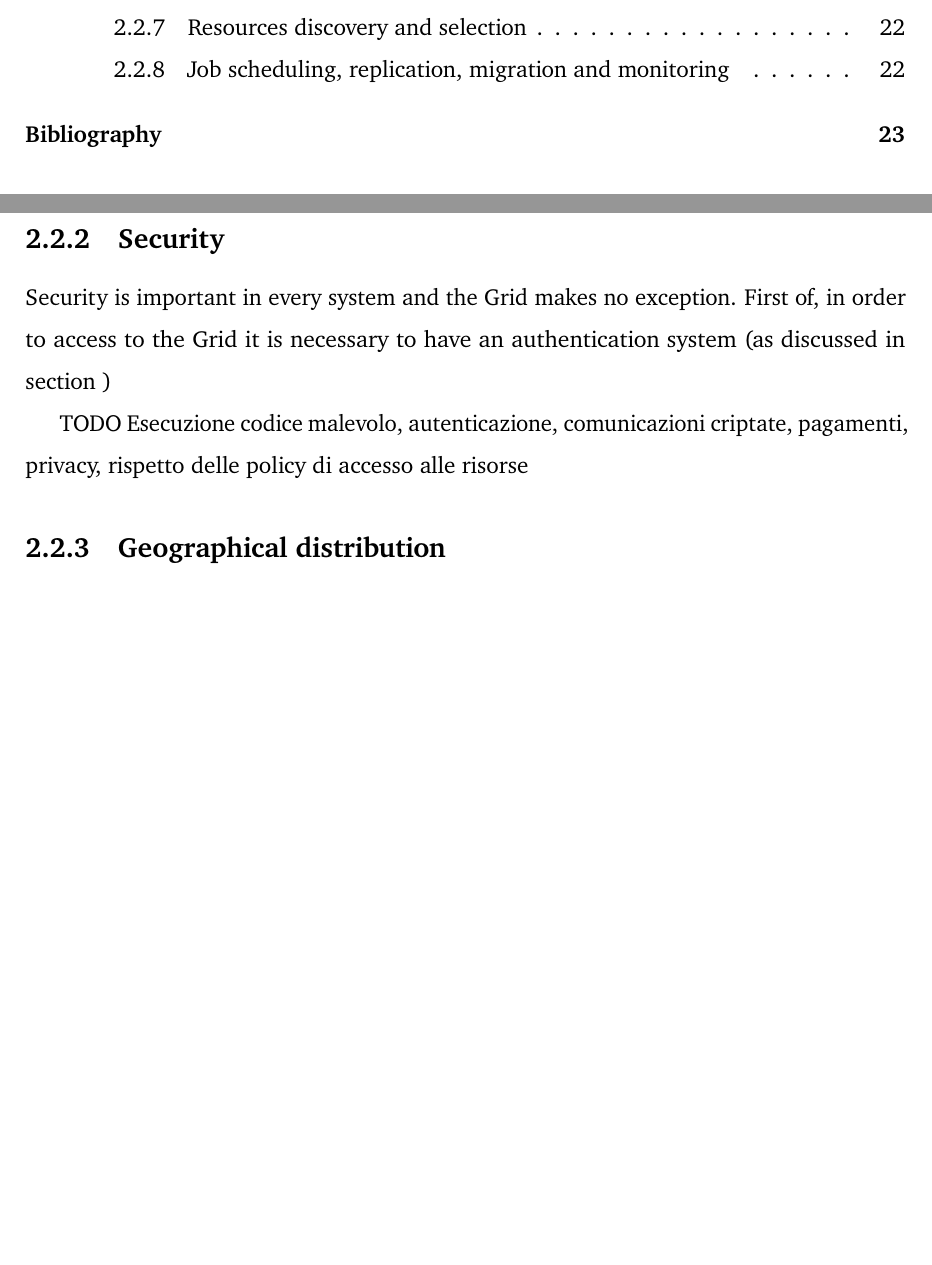
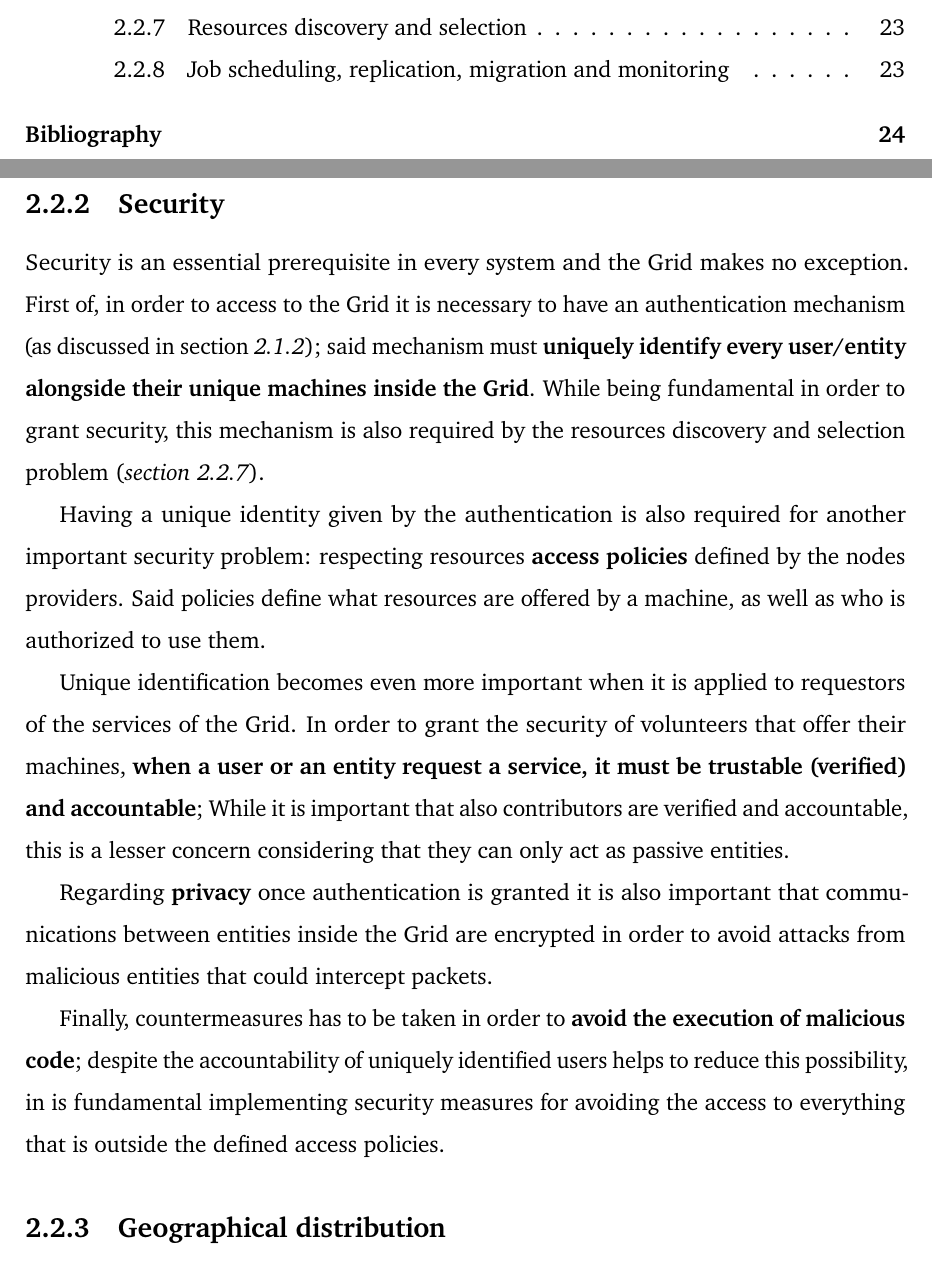
Before and after one commit to Tale152/master-thesis, a LaTeX thesis (main.tex, which reads document/chapters/chapter_2/sections/2_instrinsic_challenges_of_grid_computing.tex): two parts of pages 3 and 27 of 28 before the commit and two parts of pages 3 and 27 of 29 after it, joined at a grey line, cut so that both start at the same text, the shorter picture padded with empty space. Compiled offline with pdfLaTeX.

Commit message:
written 2.2.2 - Security

```diff
--- a/document/chapters/chapter_2/sections/2_instrinsic_challenges_of_grid_computing.tex
+++ b/document/chapters/chapter_2/sections/2_instrinsic_challenges_of_grid_computing.tex
@@ -14,10 +14,15 @@ Obviously, an important interoperability issue comes from the fact that \textbf{
 Another resource where nodes differ is the network capabilities that they can offer. Even though this is not a differentiation, in a narrow sense, that comes from the machine in itself but from the environment where it operates, this still becomes an interoperability problem inside a Grid system; for this reason the architecture has to be designed taking in consideration that different nodes will offer \textbf{different levels of reliability and speed for their network connection}, requiring mechanisms for handling errors, disconnections and distributing work accordingly to the network's speed of the node.
 
 \subsection{Security}
-Security is important in every system and the Grid makes no exception. First of, in order to access to the Grid it is necessary to have an authentication system (as discussed in section )
+Security is an essential prerequisite in every system and the Grid makes no exception. First of, in order to access to the Grid it is necessary to have an authentication mechanism (as discussed in section \textit{\ref{connectivity_layer}}); said mechanism must \textbf{uniquely identify every user/entity alongside their unique machines inside the Grid}. While being fundamental in order to grant security, this mechanism is also required by the resources discovery and selection problem (\textit{section \ref{resources_discovery_and_selection}}).
 
-TODO
-Esecuzione codice malevolo, autenticazione, comunicazioni criptate, pagamenti, privacy, rispetto delle policy di accesso alle risorse
+Having a unique identity given by the authentication is also required for another important security problem: respecting resources \textbf{access policies} defined by the nodes providers. Said policies define what resources are offered by a machine, as well as who is authorized to use them.
+
+Unique identification becomes even more important when it is applied to requestors of the services of the Grid. In order to grant the security of volunteers that offer their machines, \textbf{when a user or an entity request a service, it must be trustable (verified) and accountable}; While it is important that also contributors are verified and accountable, this is a lesser concern considering that they can only act as passive entities.
+
+Regarding \textbf{privacy} once authentication is granted it is also important that communications between entities inside the Grid are encrypted in order to avoid attacks from malicious entities that could intercept packets.
+
+Finally, countermeasures has to be taken in order to \textbf{avoid the execution of malicious code}; despite the accountability of uniquely identified users helps to reduce this possibility, in is fundamental implementing security measures for avoiding the access to everything that is outside the defined access policies.
 
 \subsection{Geographical distribution}
 TODO
```
Also changed, not shown: document/chapters/chapter_2/sections/2_instrinsic_challenges_of_grid_computing.tex (2 more changed lines).
